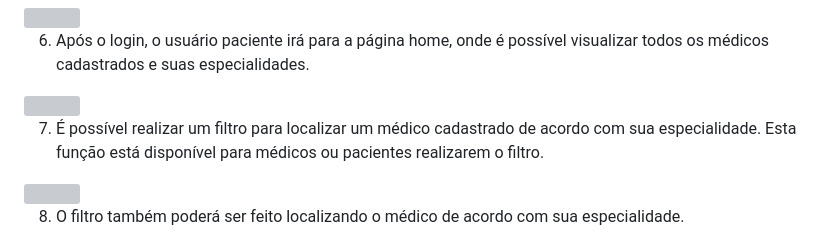
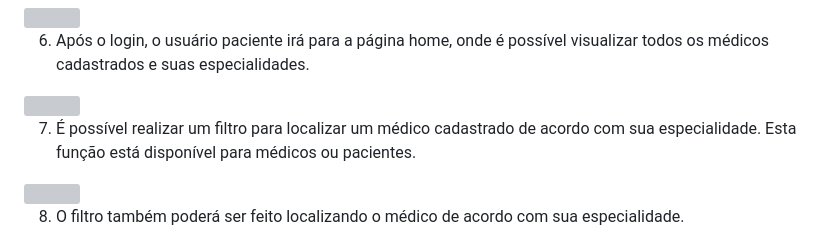
Before and after one commit to allesantos/Django-Plataforma-de-Telemedicina-Vitanis, a Markdown page: README.md, the part around the change. GitHub-like rendering; grey boxes are pictures that could not be loaded.

```diff
--- a/README.md
+++ b/README.md
@@ -63,7 +63,7 @@ Este projeto é uma plataforma de telemedicina onde médicos e pacientes podem s
 
 <img src = "https://github.com/allesantos/allesantos/blob/main/imagens/Vitanis/img7.png">
 
-7. É possível realizar um filtro para localizar um médico cadastrado de acordo com sua especialidade. Esta função está disponível para médicos ou pacientes realizarem o filtro.
+7. É possível realizar um filtro para localizar um médico cadastrado de acordo com sua especialidade. Esta função está disponível para médicos ou pacientes.
 
 <img src = "https://github.com/allesantos/allesantos/blob/main/imagens/Vitanis/img8.png">
 
```
